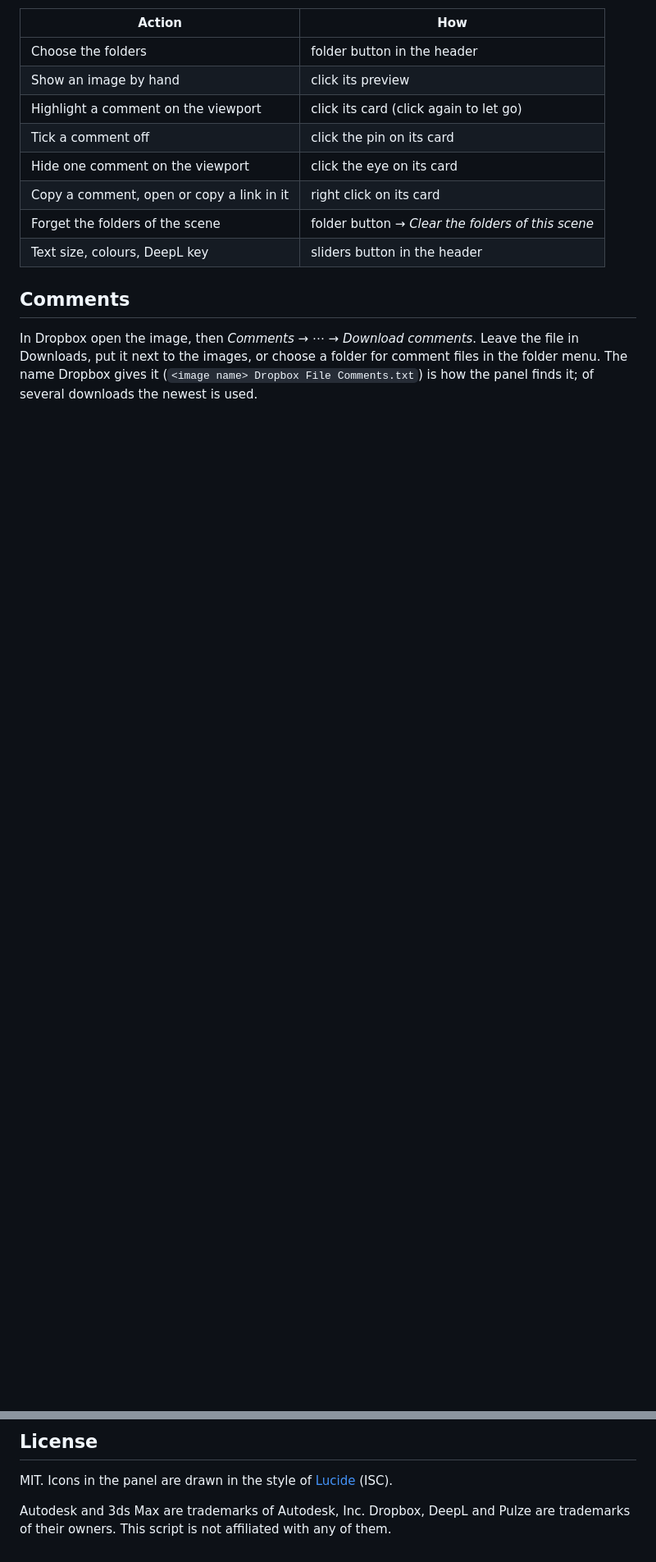
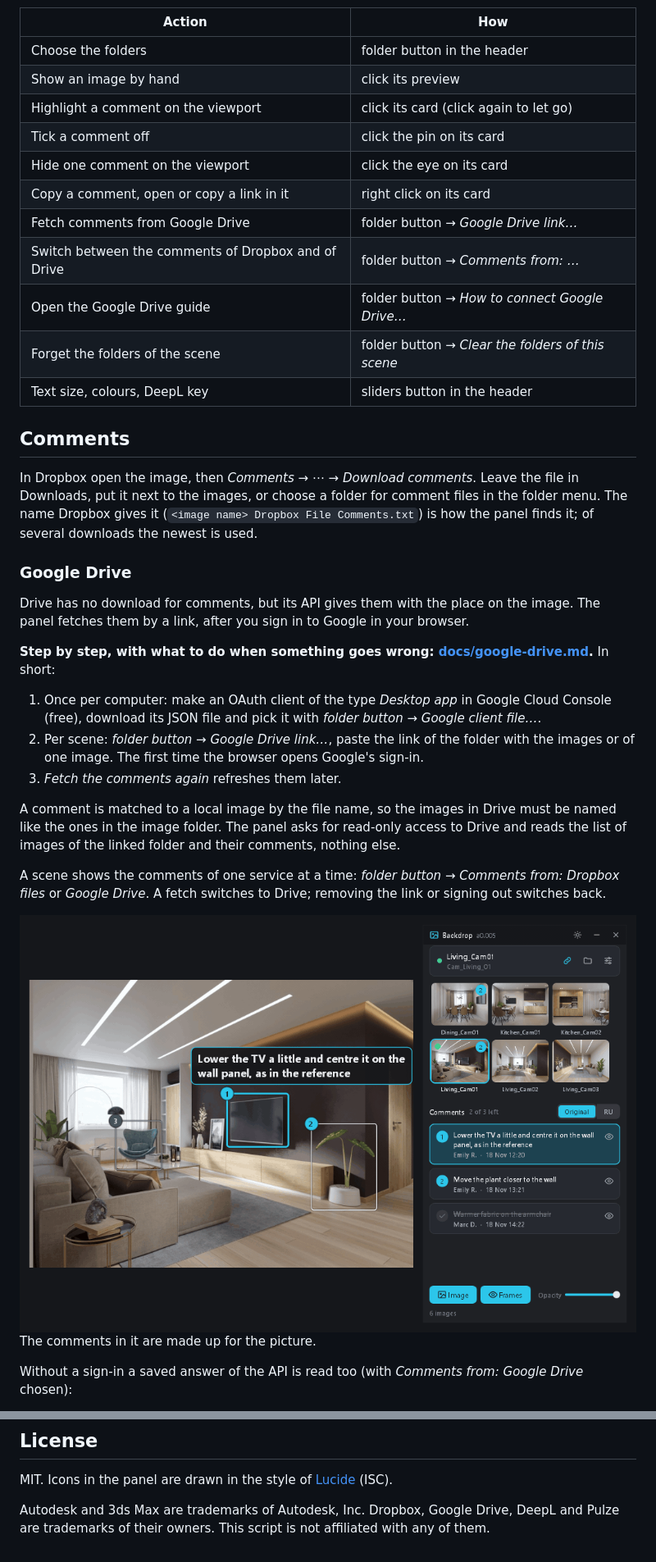
Before and after one commit to Shimodos/Backdrop, a Markdown page: README.md, 2 parts joined by grey strips. Shown at 82% size. Drawn GitHub-style; pictures changed too: docs/shots/sources.gif (added); blank space fills up the shorter version.

```diff
--- a/README.md
+++ b/README.md
@@ -46,6 +48,9 @@ The renders in these screenshots are the author's own work.
 | Tick a comment off | click the pin on its card |
 | Hide one comment on the viewport | click the eye on its card |
 | Copy a comment, open or copy a link in it | right click on its card |
+| Fetch comments from Google Drive | folder button → *Google Drive link…* |
+| Switch between the comments of Dropbox and of Drive | folder button → *Comments from: …* |
+| Open the Google Drive guide | folder button → *How to connect Google Drive…* |
 | Forget the folders of the scene | folder button → *Clear the folders of this scene* |
 | Text size, colours, DeepL key | sliders button in the header |
 
@@ -55,3 +60,34 @@ In Dropbox open the image, then *Comments → ⋯ → Download comments*. Leave
 Downloads, put it next to the images, or choose a folder for comment files in the folder
 menu. The name Dropbox gives it (`<image name> Dropbox File Comments.txt`) is how the
 panel finds it; of several downloads the newest is used.
+
+### Google Drive
+
+Drive has no download for comments, but its API gives them with the place on the image.
+The panel fetches them by a link, after you sign in to Google in your browser.
+
+**Step by step, with what to do when something goes wrong: [docs/google-drive.md](docs/google-drive.md).**
+In short:
+
+1. Once per computer: make an OAuth client of the type *Desktop app* in Google Cloud
+   Console (free), download its JSON file and pick it with *folder button → Google client
+   file…*.
+2. Per scene: *folder button → Google Drive link…*, paste the link of the folder with the
+   images or of one image. The first time the browser opens Google's sign-in.
+3. *Fetch the comments again* refreshes them later.
+
+A comment is matched to a local image by the file name, so the images in Drive must be
+named like the ones in the image folder. The panel asks for read-only access to Drive and
+reads the list of images of the linked folder and their comments, nothing else.
+
+A scene shows the comments of one service at a time: *folder button → Comments from:
+Dropbox files* or *Google Drive*. A fetch switches to Drive; removing the link or signing
+out switches back.
+
+<img src="docs/shots/sources.gif" width="760" alt="Switching between the comments of Dropbox and of Google Drive">
+
+The comments in it are made up for the picture.
+
+Without a sign-in a saved answer of the API is read too (with *Comments from: Google
+Drive* chosen):
+
@@ -138,5 +184,5 @@ Found while testing, in case they save someone an evening:
 
 MIT. Icons in the panel are drawn in the style of [Lucide](https://lucide.dev) (ISC).
 
-Autodesk and 3ds Max are trademarks of Autodesk, Inc. Dropbox, DeepL and Pulze are
+Autodesk and 3ds Max are trademarks of Autodesk, Inc. Dropbox, Google Drive, DeepL and Pulze are
 trademarks of their owners. This script is not affiliated with any of them.
```
Also changed, not shown: other parts of README.md (+13 -1 lines), CHANGELOG.md (+14 -0 lines), ROADMAP.md (+9 -3 lines), docs/google-drive.md (added, +152 -0 lines), docs/shots/drive-menu.png (added), 4 other files.
